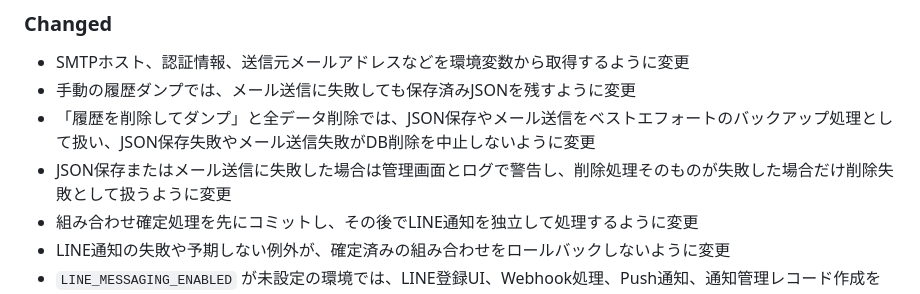
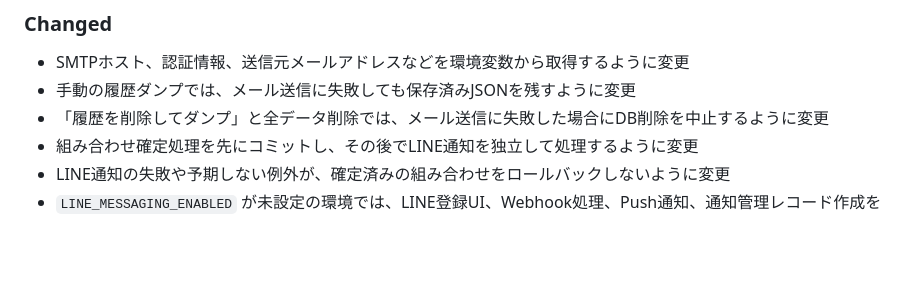
Before and after one commit to nowdon/shuttlers-match-app, a Markdown page: CHANGELOG.md, the part around the change. GitHub-like rendering; blank space fills up the shorter version.

```diff
--- a/CHANGELOG.md
+++ b/CHANGELOG.md
@@ -18,8 +18,7 @@
 
 - SMTPホスト、認証情報、送信元メールアドレスなどを環境変数から取得するように変更
 - 手動の履歴ダンプでは、メール送信に失敗しても保存済みJSONを残すように変更
-- 「履歴を削除してダンプ」と全データ削除では、JSON保存やメール送信をベストエフォートのバックアップ処理として扱い、JSON保存失敗やメール送信失敗がDB削除を中止しないように変更
-- JSON保存またはメール送信に失敗した場合は管理画面とログで警告し、削除処理そのものが失敗した場合だけ削除失敗として扱うように変更
+- 「履歴を削除してダンプ」と全データ削除では、メール送信に失敗した場合にDB削除を中止するように変更
 - 組み合わせ確定処理を先にコミットし、その後でLINE通知を独立して処理するように変更
 - LINE通知の失敗や予期しない例外が、確定済みの組み合わせをロールバックしないように変更
 - `LINE_MESSAGING_ENABLED` が未設定の環境では、LINE登録UI、Webhook処理、Push通知、通知管理レコード作成を無効にするように変更
```
